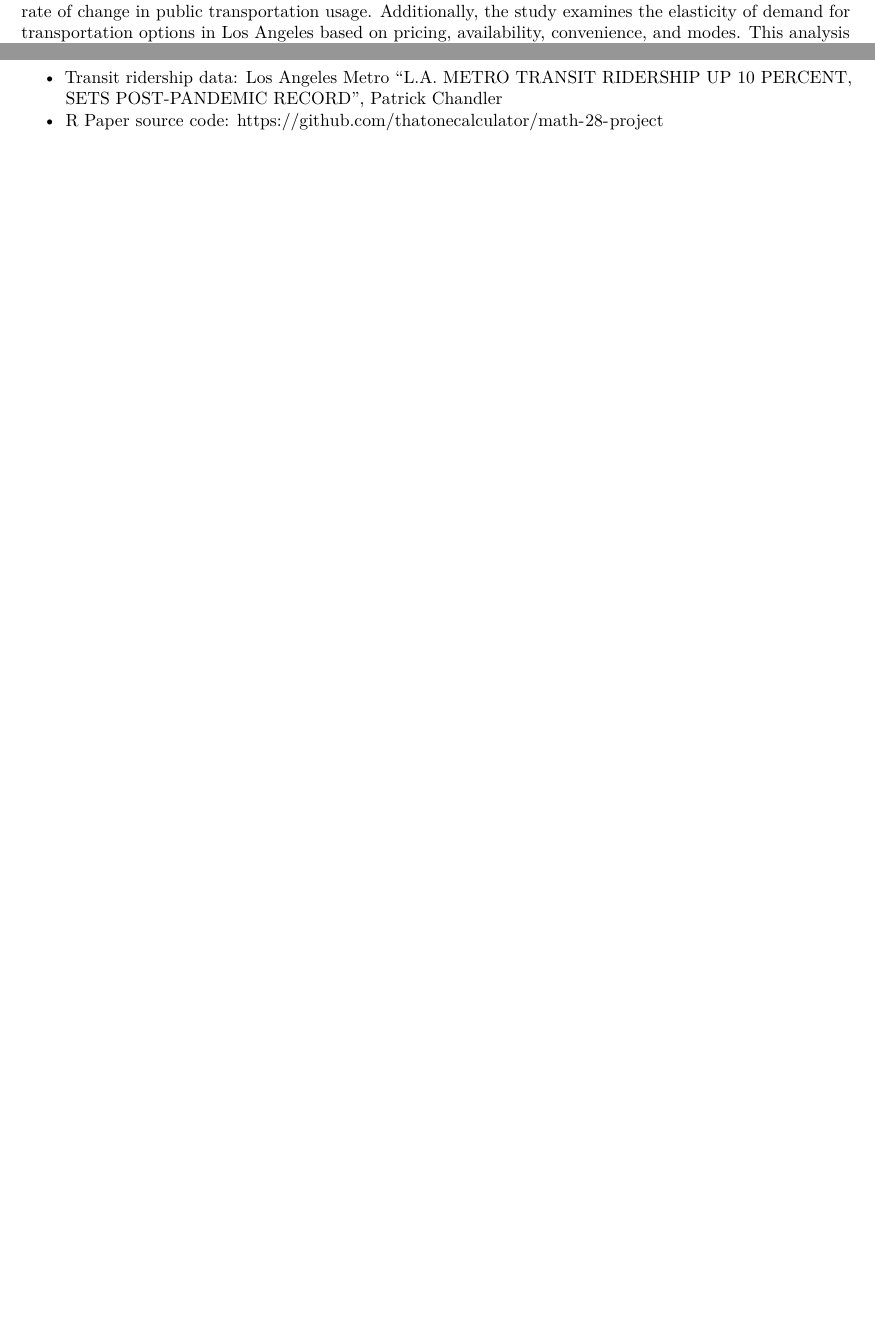
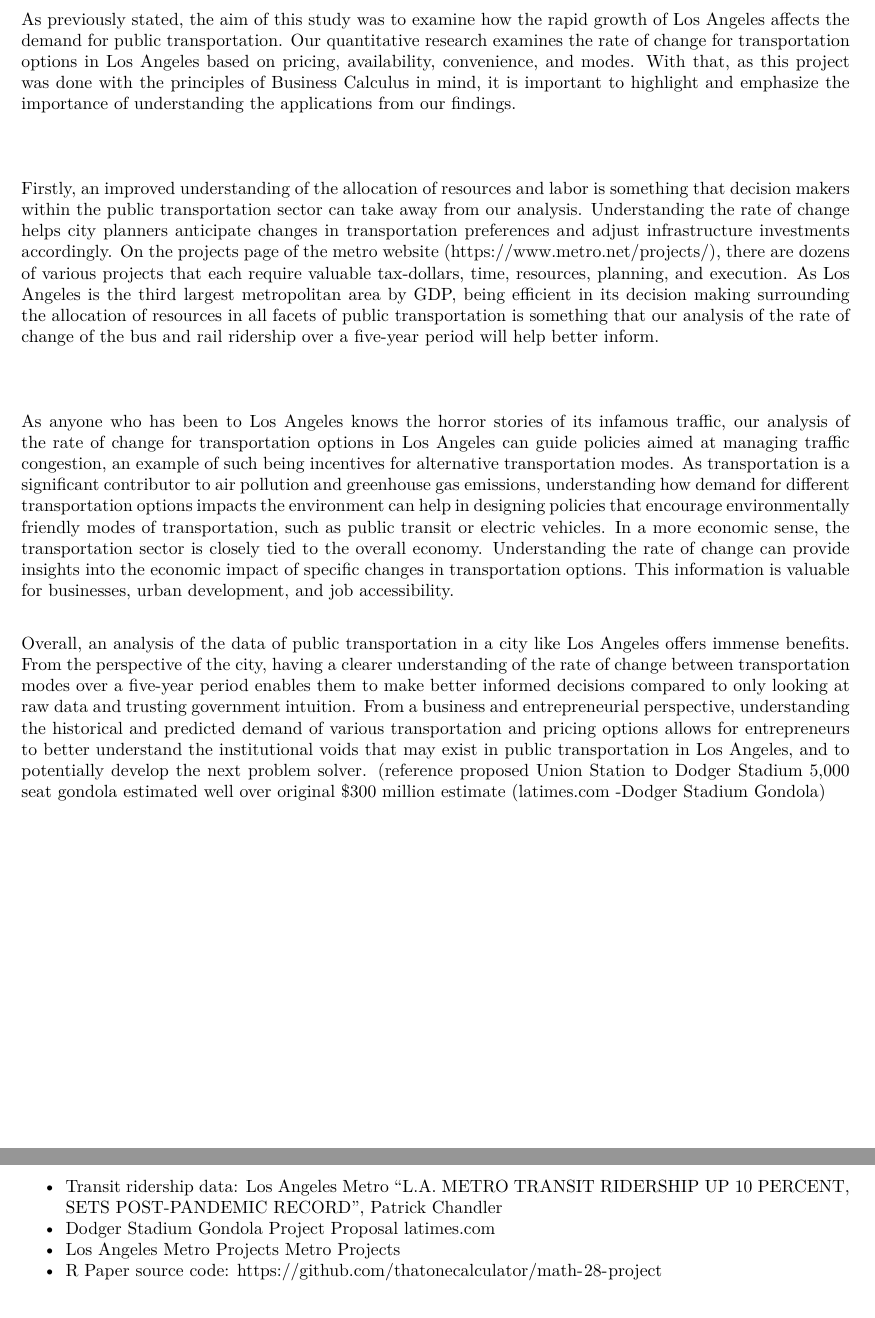
Before and after one commit to ThatOneCalculator/math-28-project, an R Markdown document (Paper.Rmd): two parts of pages 1 and 5 of 5 before the commit and two parts of pages 5 and 6 of 6 after it, joined at a grey line, cut at the place of the change, the shorter picture padded with empty space. The pictures show the output file Paper.pdf that the author committed with the source.

Commit message:
Updated Conclusion

```diff
--- a/Paper.Rmd
+++ b/Paper.Rmd
@@ -3,10 +3,10 @@ title: "Urbanization and Public Transportation of Los Angeles"
 author: "Kainoa Kanter, Julian Jacobson, Aidan Allen"
 date: "`r format(Sys.time(), '%B %d, %Y')`"
 output:
+  pdf_document:
+    extra_dependencies: amsmath
   html_document:
     df_print: paged
-  pdf_document:
-    extra_dependencies: amsmath
 abstract: This paper will examine how Los Angeles's demand for public transportation
   has been affected the last few years, utilizing derivatives to determine the rate
   of change in public transportation usage.
@@ -310,18 +310,24 @@ print(p)
 
 ## Conclusion
 
-As previously stated, the aim of this study was to examine how the rapid growth of Los Angeles affects the demand for public transportation. Our quantitative research examines the elasticity of demand for transportation options in Los Angeles based on pricing, availability, convenience, and modes. With that, as this project was done with the principles of Business Calculus in mind, it is important to highlight and emphasize the importance of understanding the applications from our findings.
-
-Firstly, an improved understanding of the allocation of resources and labor is something that decision makers within the public transportation sector can take away from our analysis. Understanding the elasticity of demand helps city planners anticipate changes in transportation preferences and adjust infrastructure investments accordingly. On the projects page of the metro website (<https://www.metro.net/projects/>), there are dozens of various projects that each require valuable tax-dollars, time, resources, planning, and execution. As Los Angeles is the third largest metropolitan area by GDP, being efficient in its decision making surrounding the allocation of resources in all facets of public transportation is something that our analysis of the rates of change of the bus and rail ridership over a five-year period will help better inform.
-
-As anyone who has been to Los Angeles knows the horror stories of its infamous traffic, our analysis of the elasticity of demand for transportation options in Los Angeles can guide policies aimed at managing traffic congestion, an example of such being incentives for alternative transportation modes. As transportation is a significant contributor to air pollution and greenhouse gas emissions, understanding how demand for different transportation options impacts the environment can help in designing policies that encourage environmentally friendly modes of transportation, such as public transit or electric vehicles. In a more economic sense, the transportation sector is closely tied to the overall economy. Understanding the elasticity of demand can provide insights into the economic impact of specific changes in transportation options. This information is valuable for businesses, urban development, and job accessibility.
+As previously stated, the aim of this study was to examine how the rapid growth of Los Angeles affects the demand for public transportation. Our quantitative research examines the rate of change for transportation options in Los Angeles based on pricing, availability, convenience, and modes. With that, as this project was done with the principles of Business Calculus in mind, it is important to highlight and emphasize the importance of understanding the applications from our findings.
 
 \
-Overall, an analysis of the data of public transportation in a city like Los Angeles offers immense benefits. From the perspective of the city, having a clearer understanding of the elasticity and rates of change between transportation modes over a five-year period enables them to make better informed decisions compared to only looking at raw data and trusting government intuition. From a business and entrepreneurial perspective, understanding the historical and predicted demand of various transportation and pricing options allows for entrepreneurs to better understand the institutional voids that may exist in public transportation in Los Angeles, and to potentially develop the next problem solver. (reference proposed Union Station to Dodger Stadium 5,000 seat gondola estimated well over original \$300 million estimate ([latimes.com -Dodger Stadium Gondola](https://www.latimes.com/sports/story/2023-04-30/dodger-stadium-gondola-project-frank-mccourt))
+
+Firstly, an improved understanding of the allocation of resources and labor is something that decision makers within the public transportation sector can take away from our analysis. Understanding the rate of change helps city planners anticipate changes in transportation preferences and adjust infrastructure investments accordingly. On the projects page of the metro website (<https://www.metro.net/projects/>), there are dozens of various projects that each require valuable tax-dollars, time, resources, planning, and execution. As Los Angeles is the third largest metropolitan area by GDP, being efficient in its decision making surrounding the allocation of resources in all facets of public transportation is something that our analysis of the rate of change of the bus and rail ridership over a five-year period will help better inform.
+
+\
+
+As anyone who has been to Los Angeles knows the horror stories of its infamous traffic, our analysis of the rate of change for transportation options in Los Angeles can guide policies aimed at managing traffic congestion, an example of such being incentives for alternative transportation modes. As transportation is a significant contributor to air pollution and greenhouse gas emissions, understanding how demand for different transportation options impacts the environment can help in designing policies that encourage environmentally friendly modes of transportation, such as public transit or electric vehicles. In a more economic sense, the transportation sector is closely tied to the overall economy. Understanding the rate of change can provide insights into the economic impact of specific changes in transportation options. This information is valuable for businesses, urban development, and job accessibility.
+
+\
+Overall, an analysis of the data of public transportation in a city like Los Angeles offers immense benefits. From the perspective of the city, having a clearer understanding of the rate of change between transportation modes over a five-year period enables them to make better informed decisions compared to only looking at raw data and trusting government intuition. From a business and entrepreneurial perspective, understanding the historical and predicted demand of various transportation and pricing options allows for entrepreneurs to better understand the institutional voids that may exist in public transportation in Los Angeles, and to potentially develop the next problem solver. (reference proposed Union Station to Dodger Stadium 5,000 seat gondola estimated well over original \$300 million estimate ([latimes.com -Dodger Stadium Gondola](https://www.latimes.com/sports/story/2023-04-30/dodger-stadium-gondola-project-frank-mccourt))
 
 \newpage
 
 # Sources:
 
 -   Transit ridership data: Los Angeles Metro "L.A. METRO TRANSIT RIDERSHIP UP 10 PERCENT, SETS POST-PANDEMIC RECORD", Patrick Chandler
+-   Dodger Stadium Gondola Project Proposal [latimes.com](https://www.latimes.com/sports/story/2023-04-30/dodger-stadium-gondola-project-frank-mccourt){.uri}
+-   Los Angeles Metro Projects [Metro Projects](https://www.metro.net/projects/){.uri}
 -   R Paper source code: <https://github.com/thatonecalculator/math-28-project>
```
Also changed, not shown: Paper.html, Paper.pdf.
